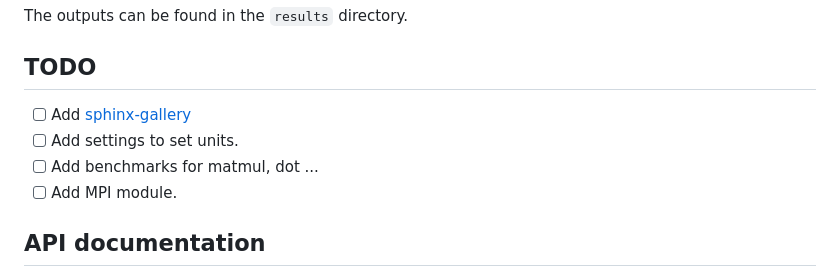
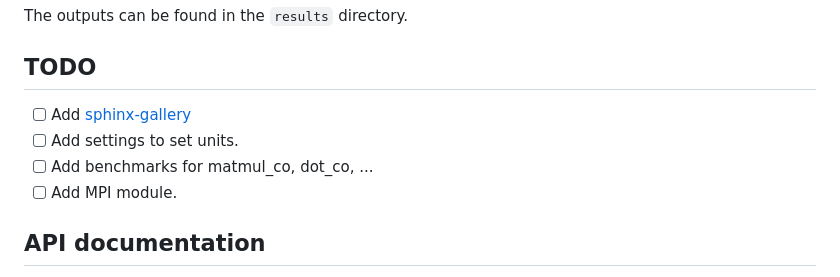
Before and after one commit to gha3mi/forbenchmark, a Markdown page: README.md, the part around one of its changes. GitHub-like rendering.

```diff
--- a/README.md
+++ b/README.md
@@ -130,5 +131,5 @@ The outputs can be found in the `results` directory.
 - [ ] Add settings to set units.
-- [ ] Add benchmarks for matmul, dot ...
+- [ ] Add benchmarks for matmul_co, dot_co, ...
 - [ ] Add MPI module.
 
 ## API documentation
```
Also changed, not shown: other parts of README.md (+2 -1 lines).
